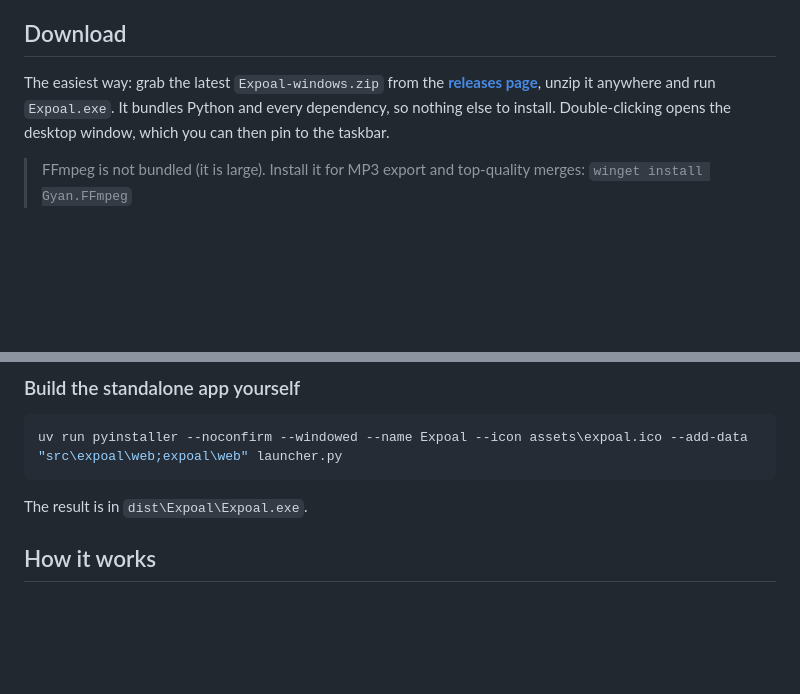
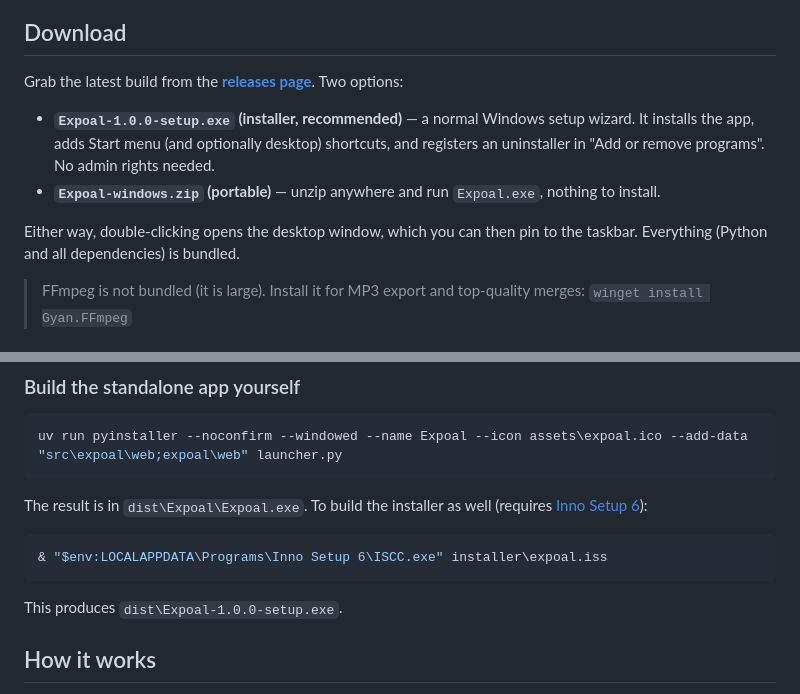
Before and after one commit to Mun1to/Expoal, a Markdown page: README.md, 2 parts joined by grey strips. GitHub-like rendering; blank space fills up the shorter version.

````diff
--- a/README.md
+++ b/README.md
@@ -33,7 +33,12 @@ No third-party download sites, no ads, no uploads. Everything runs locally on yo
 
 ## Download
 
-The easiest way: grab the latest `Expoal-windows.zip` from the [**releases page**](https://github.com/Mun1to/Expoal/releases/latest), unzip it anywhere and run `Expoal.exe`. It bundles Python and every dependency, so nothing else to install. Double-clicking opens the desktop window, which you can then pin to the taskbar.
+Grab the latest build from the [**releases page**](https://github.com/Mun1to/Expoal/releases/latest). Two options:
+
+- **`Expoal-1.0.0-setup.exe` (installer, recommended)** — a normal Windows setup wizard. It installs the app, adds Start menu (and optionally desktop) shortcuts, and registers an uninstaller in "Add or remove programs". No admin rights needed.
+- **`Expoal-windows.zip` (portable)** — unzip anywhere and run `Expoal.exe`, nothing to install.
+
+Either way, double-clicking opens the desktop window, which you can then pin to the taskbar. Everything (Python and all dependencies) is bundled.
 
 > FFmpeg is not bundled (it is large). Install it for MP3 export and top-quality merges:
 > `winget install Gyan.FFmpeg`
@@ -73,7 +78,13 @@ Options: `--port <n>` to change the web port, `--no-browser` to skip opening the
 uv run pyinstaller --noconfirm --windowed --name Expoal --icon assets\expoal.ico --add-data "src\expoal\web;expoal\web" launcher.py
 ```
 
-The result is in `dist\Expoal\Expoal.exe`.
+The result is in `dist\Expoal\Expoal.exe`. To build the installer as well (requires [Inno Setup 6](https://jrsoftware.org/isdl.php)):
+
+```powershell
+& "$env:LOCALAPPDATA\Programs\Inno Setup 6\ISCC.exe" installer\expoal.iss
+```
+
+This produces `dist\Expoal-1.0.0-setup.exe`.
 
 ## How it works
 
````
Also changed, not shown: AGENTS.md (+8 -0 lines), docs/METAS.md (+1 -1 lines), assets/og.png, assets/screenshot-dark.png, assets/screenshot-light.png, site/assets/og.png, 4 other files.
